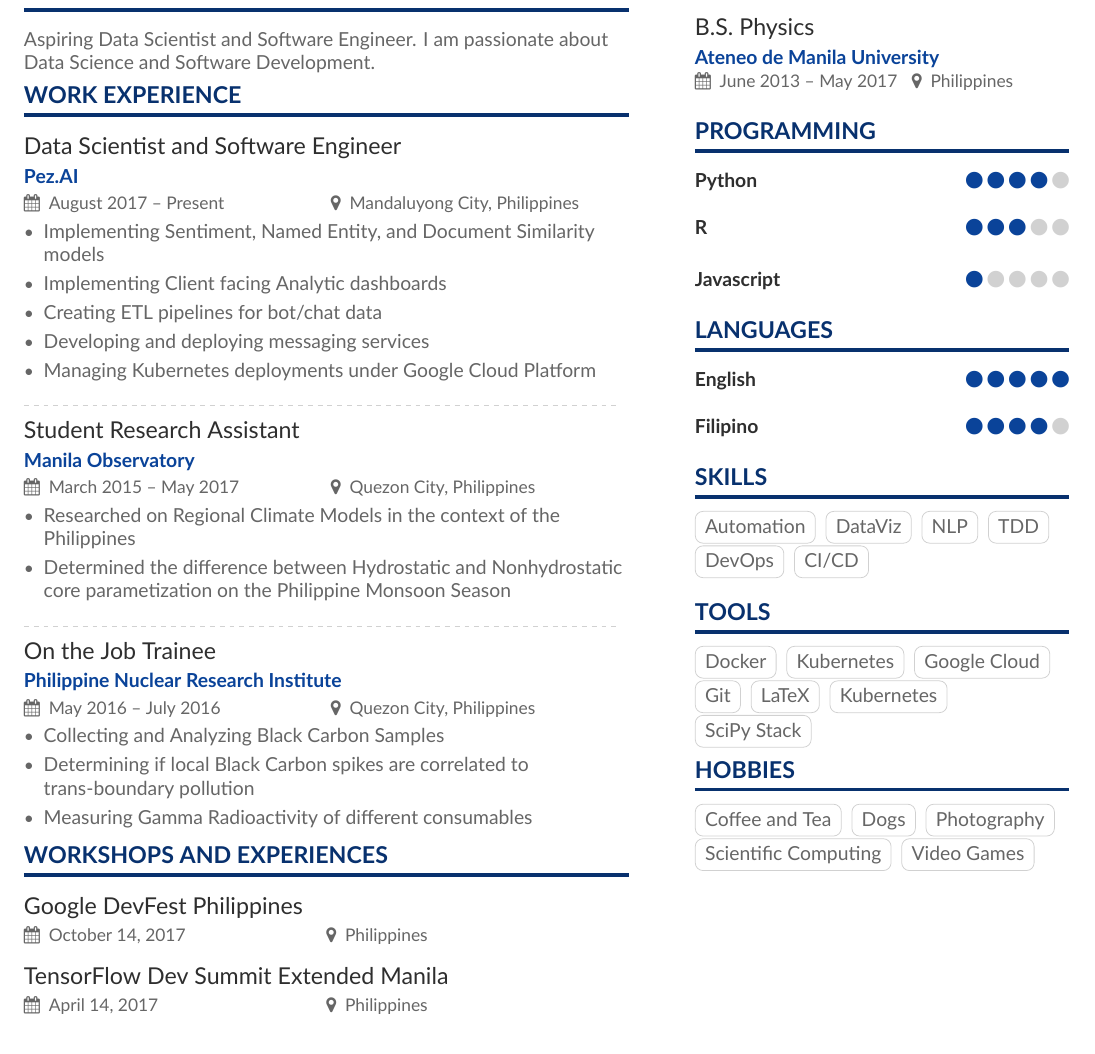
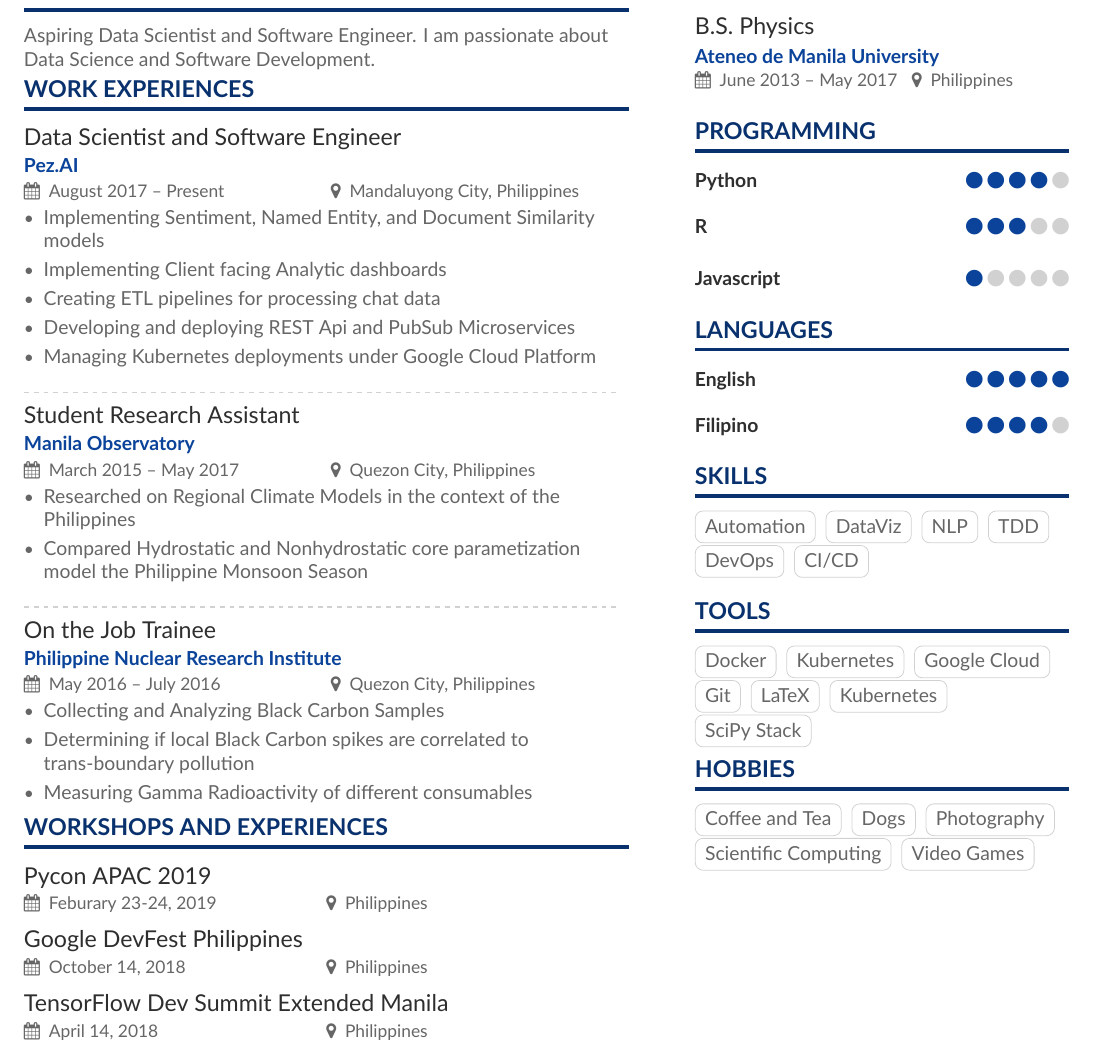
Before and after one commit to jtmiclat/myResume, a LaTeX CV (Resume/Resume.tex): part of the page, cut so that both start at the same text. Compiled offline with XeLaTeX.

Commit message:
Added Pycon and Clarified more info for Pez.AI

```diff
--- a/Resume/Resume.tex
+++ b/Resume/Resume.tex
@@ -99,14 +99,14 @@
 \cvsection[Resume-p1sidebar]{About Me}
 Aspiring Data Scientist and Software Engineer. I am passionate about Data Science and Software Development.
 
-\cvsection{Work Experience}
+\cvsection{Work Experiences}
 
 \cvevent{Data Scientist and Software Engineer}{Pez.AI}{August 2017 -- Present}{Mandaluyong City, Philippines}
 \begin{itemize}
 \item Implementing Sentiment, Named Entity, and Document Similarity models
 \item Implementing Client facing Analytic dashboards
-\item Creating ETL pipelines for bot/chat data
-\item Developing and deploying messaging services
+\item Creating ETL pipelines for processing chat data
+\item Developing and deploying REST Api and PubSub Microservices
 \item Managing Kubernetes deployments under Google Cloud Platform
 \end{itemize}
 
@@ -115,7 +115,7 @@ Aspiring Data Scientist and Software Engineer. I am passionate about Data Scienc
 \cvevent{Student Research Assistant}{Manila Observatory}{March 2015 -- May 2017}{Quezon City, Philippines}
 \begin{itemize}
 \item Researched on Regional Climate Models in the context of the Philippines
-\item Determined the difference between Hydrostatic and Nonhydrostatic core parametization on the Philippine Monsoon Season
+\item Compared  Hydrostatic and Nonhydrostatic core parametization model the Philippine Monsoon Season
 \end{itemize}
 
 \divider
@@ -129,10 +129,13 @@ Aspiring Data Scientist and Software Engineer. I am passionate about Data Scienc
 
 \cvsection{Workshops and Experiences}
 
-\cveventshort{Google DevFest Philippines}{October 14, 2017}{Philippines}
+\cveventshort{Pycon APAC 2019}{Feburary 23-24, 2019}{Philippines}
 \smallskip
 
-\cveventshort{TensorFlow Dev Summit Extended Manila}{April 14, 2017}{Philippines}
+\cveventshort{Google DevFest Philippines}{October 14, 2018}{Philippines}
+\smallskip
+
+\cveventshort{TensorFlow Dev Summit Extended Manila}{April 14, 2018}{Philippines}
 \smallskip
 
 \cveventshort{Regional Workshop on identifying Trans-Boundary Air Pollution Events Across Asia-Pacific}{June 27 -- July 1 , 2016}{Philippines}
```
